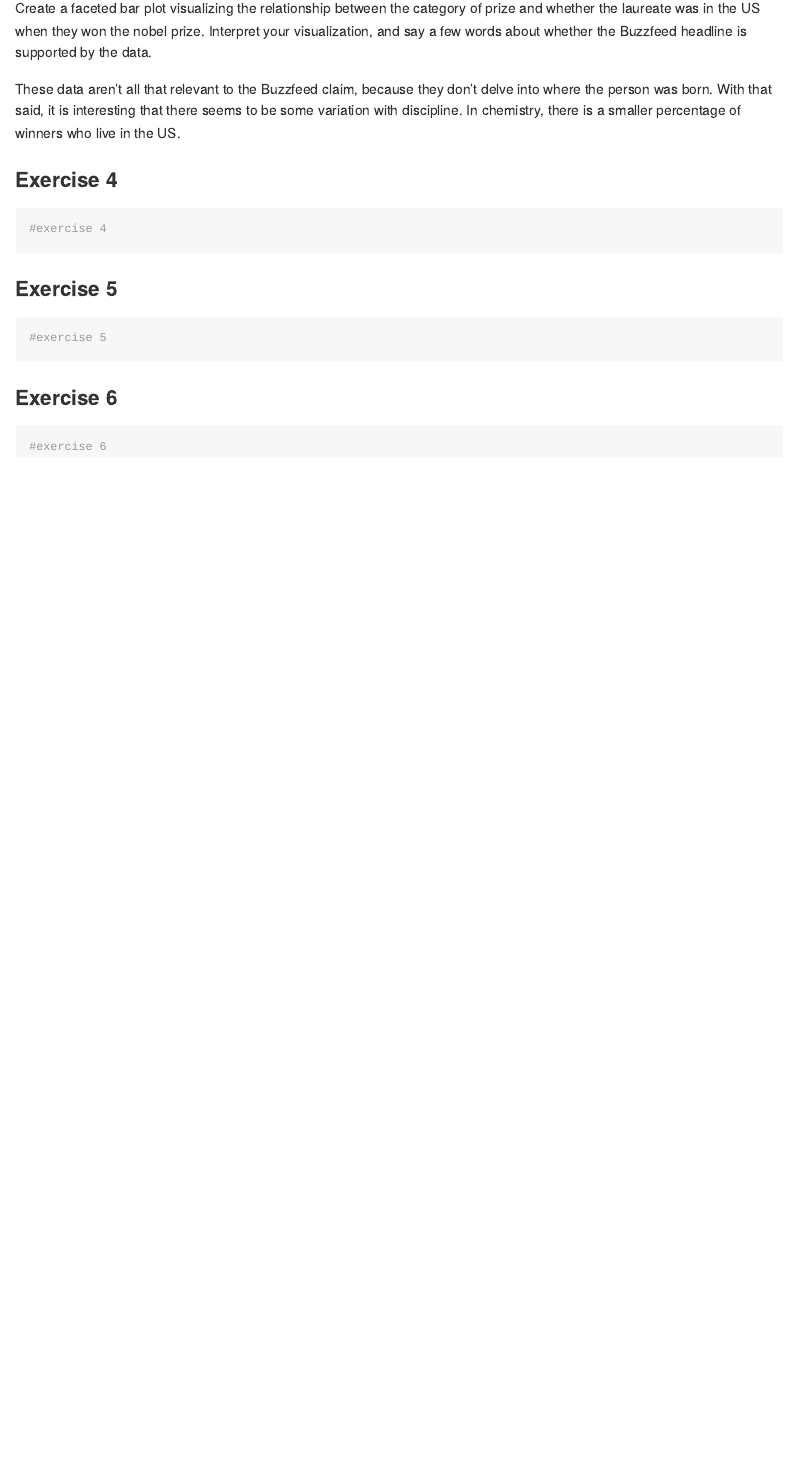
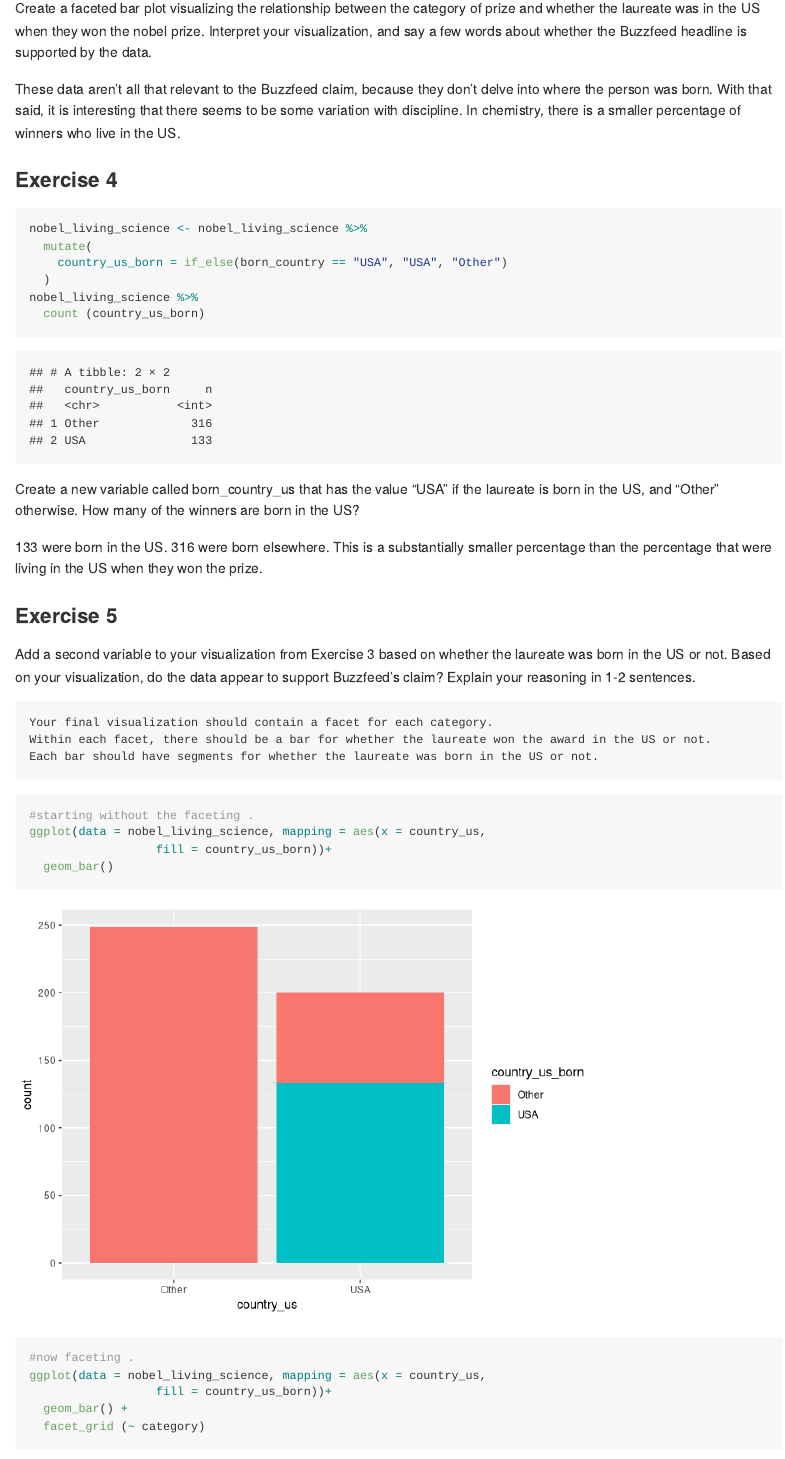
Before and after one commit to estone65/lab3, an R Markdown document (lab-03.Rmd): the page in a window 1100 px wide, from 7610 px down. Rendered offline with R 4.5, knitr and Pandoc, with nearby package versions.

Commit message:
through exercise 5!

````diff
--- a/lab-03.Rmd
+++ b/lab-03.Rmd
@@ -124,12 +124,35 @@ These data aren't all that relevant to the Buzzfeed claim, because they don't de
 
 
 ```{r exercise-4}
-#exercise 4
+nobel_living_science <- nobel_living_science %>%
+  mutate(
+    country_us_born = if_else(born_country == "USA", "USA", "Other")
+  )
+nobel_living_science %>%
+  count (country_us_born)
 ```
+
+Create a new variable called born_country_us that has the value "USA" if the laureate is born in the US, and "Other" otherwise. How many of the winners are born in the US?
+
+133 were born in the US. 316 were born elsewhere. This is a substantially smaller percentage than the percentage that were living in the US when they won the prize.
 
 ### Exercise 5
 
+Add a second variable to your visualization from Exercise 3 based on whether the laureate was born in the US or not. Based on your visualization, do the data appear to support Buzzfeed’s claim? Explain your reasoning in 1-2 sentences.
+
+    Your final visualization should contain a facet for each category.
+    Within each facet, there should be a bar for whether the laureate won the award in the US or not.
+    Each bar should have segments for whether the laureate was born in the US or not.
+
 
 ```{r exercise-5}
-#exercise 5
+#starting without the faceting .
+ggplot(data = nobel_living_science, mapping = aes(x = country_us,
+                  fill = country_us_born))+
+  geom_bar()
+#now faceting .
+ggplot(data = nobel_living_science, mapping = aes(x = country_us,
+                  fill = country_us_born))+
+  geom_bar() +
+  facet_grid (~ category)
 ```
````
Also changed, not shown: lab-03.Rmd (1 more changed lines).
